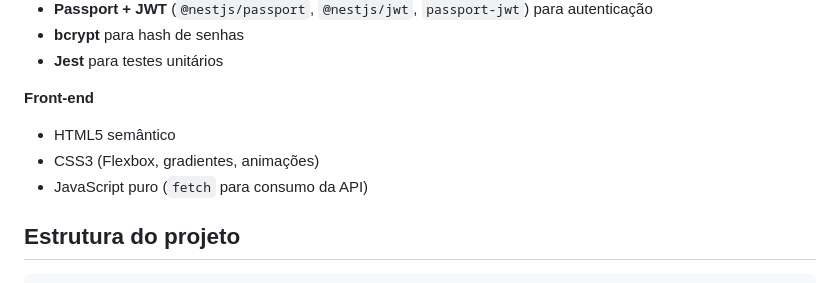
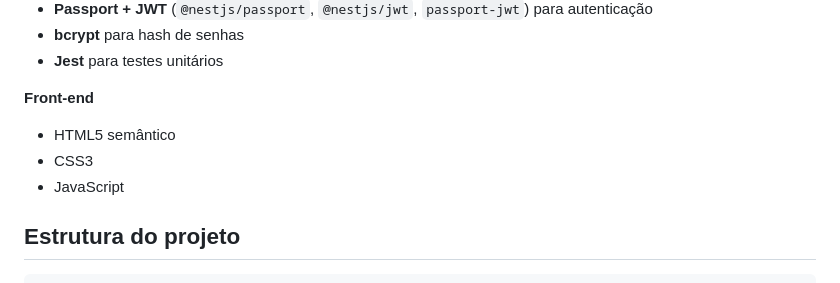
Before and after one commit to fernandasouzx/PROGRAMACAO4, a Markdown page: gilmore-girls-trab2/README.md, the part around one of its changes. Drawn GitHub-style.

Commit message:
Update README for clarity and conciseness
Removed specific details about CSS and JavaScript in the README, and clarified the TypeORM synchronization note.

```diff
--- a/gilmore-girls-trab2/README.md
+++ b/gilmore-girls-trab2/README.md
@@ -37,8 +37,8 @@ O trabalho consolida três conceitos principais:
 
 **Front-end**
 - HTML5 semântico
-- CSS3 (Flexbox, gradientes, animações)
-- JavaScript puro (`fetch` para consumo da API)
+- CSS3
+- JavaScript
 
 ## Estrutura do projeto
 
```
Also changed, not shown: other parts of gilmore-girls-trab2/README.md (+2 -3 lines).
